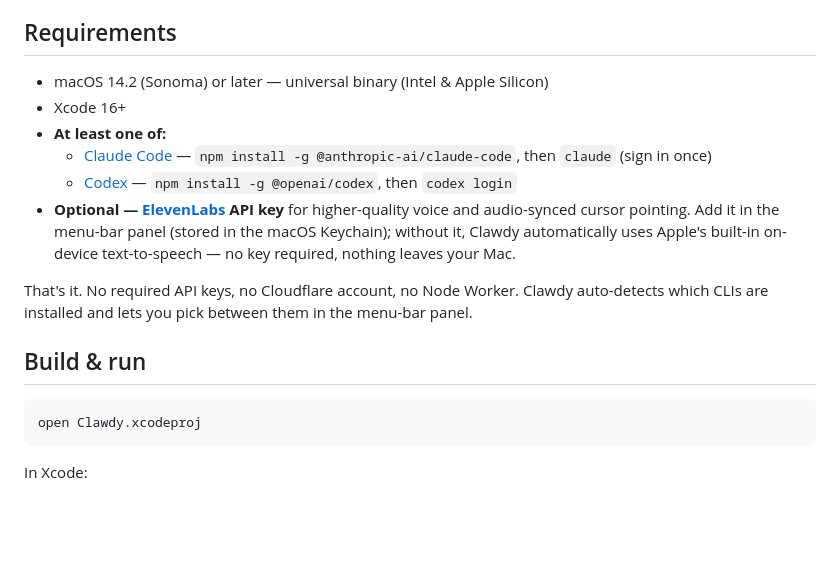
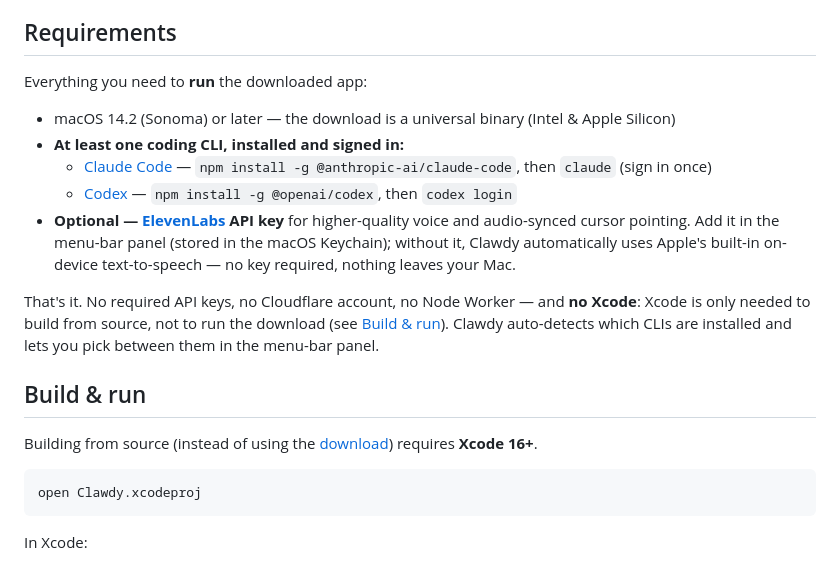
Before and after one commit to tomkit/getclawdy, a Markdown page: README.md, the part around the change. GitHub-like rendering; blank space fills up the shorter version.

Commit message:
docs: clarify Requirements are for running the download; move Xcode to Build & run

````diff
--- a/README.md
+++ b/README.md
@@ -57,16 +57,19 @@ See the [changelog](CHANGELOG.md) for what changed in each version.
 
 ## Requirements
 
-- macOS 14.2 (Sonoma) or later — universal binary (Intel & Apple Silicon)
-- Xcode 16+
-- **At least one of:**
+Everything you need to **run** the downloaded app:
+
+- macOS 14.2 (Sonoma) or later — the download is a universal binary (Intel & Apple Silicon)
+- **At least one coding CLI, installed and signed in:**
   - [Claude Code](https://docs.anthropic.com/en/docs/claude-code) — `npm install -g @anthropic-ai/claude-code`, then `claude` (sign in once)
   - [Codex](https://github.com/openai/codex) — `npm install -g @openai/codex`, then `codex login`
 - **Optional — [ElevenLabs](https://elevenlabs.io) API key** for higher-quality voice and audio-synced cursor pointing. Add it in the menu-bar panel (stored in the macOS Keychain); without it, Clawdy automatically uses Apple's built-in on-device text-to-speech — no key required, nothing leaves your Mac.
 
-That's it. No required API keys, no Cloudflare account, no Node Worker. Clawdy auto-detects which CLIs are installed and lets you pick between them in the menu-bar panel.
+That's it. No required API keys, no Cloudflare account, no Node Worker — and **no Xcode**: Xcode is only needed to build from source, not to run the download (see [Build & run](#build--run)). Clawdy auto-detects which CLIs are installed and lets you pick between them in the menu-bar panel.
 
 ## Build & run
+
+Building from source (instead of using the [download](#download)) requires **Xcode 16+**.
 
 ```bash
 open Clawdy.xcodeproj
````
